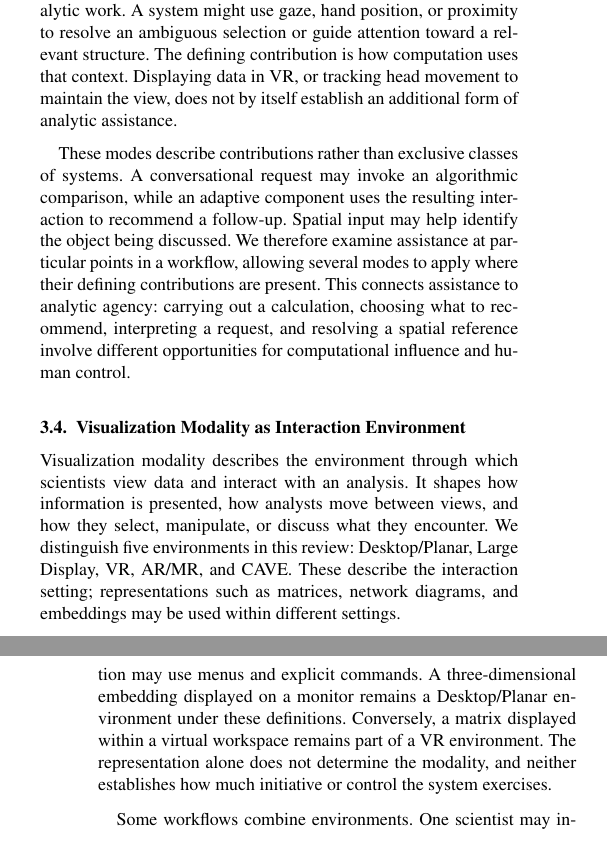
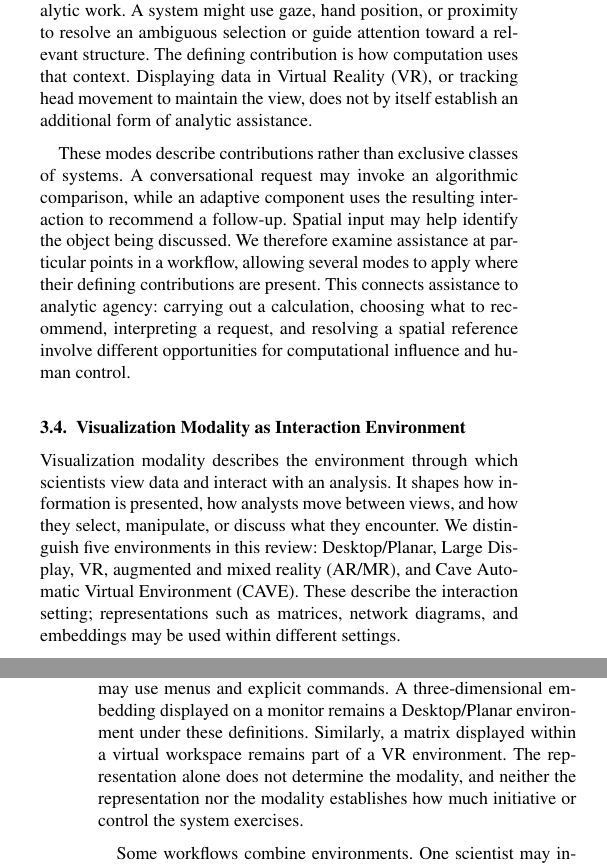
Before and after one commit to iMammal/From-Hairballs-to-Hypotheses---Revision-Draft, a LaTeX document (main.tex, which reads sections/03-foundations.tex): two parts of the columns of pages 4 and 5 of 8, joined at a grey line, cut so that both start at the same text. Compiled offline with pdfLaTeX; a LaTeX package or settings file that is missing is left out.

Commit message:
Misc. Edits mostly in Vis Modalities section 3.4

```diff
--- a/sections/03-foundations.tex
+++ b/sections/03-foundations.tex
@@ -32,18 +32,18 @@ Computational assistance describes how a system contributes to the analyst's wor
 
 \emph{Algorithmic assistance} applies computational procedures to transform, organize, or analyze data and their representations. Examples include layout optimization, clustering, aggregation, and relevance scoring. \emph{Adaptive assistance} adjusts an intervention in response to the analyst or the developing analytic context. A system might revise recommendations based on previous selections or use interaction history to identify potentially useful views. The distinction concerns what determines the intervention. Reordering a matrix according to a criterion selected by the analyst is algorithmic execution; using observed activity to decide which ordering to recommend adds an adaptive contribution.
 
-\emph{Conversational assistance} uses language to express analytic goals, clarify requests, invoke operations, and discuss results. A scientist might request a comparison, refine its scope through dialogue, and ask for an explanation of the displayed differences. \emph{Immersive assistance} uses spatial or embodied context to support analytic work. A system might use gaze, hand position, or proximity to resolve an ambiguous selection or guide attention toward a relevant structure. The defining contribution is how computation uses that context. Displaying data in VR, or tracking head movement to maintain the view, does not by itself establish an additional form of analytic assistance.
+\emph{Conversational assistance} uses language to express analytic goals, clarify requests, invoke operations, and discuss results. A scientist might request a comparison, refine its scope through dialogue, and ask for an explanation of the displayed differences. \emph{Immersive assistance} uses spatial or embodied context to support analytic work. A system might use gaze, hand position, or proximity to resolve an ambiguous selection or guide attention toward a relevant structure. The defining contribution is how computation uses that context. Displaying data in Virtual Reality (VR), or tracking head movement to maintain the view, does not by itself establish an additional form of analytic assistance.
 
 These modes describe contributions rather than exclusive classes of systems. A conversational request may invoke an algorithmic comparison, while an adaptive component uses the resulting interaction to recommend a follow-up. Spatial input may help identify the object being discussed. We therefore examine assistance at particular points in a workflow, allowing several modes to apply where their defining contributions are present. This connects assistance to analytic agency: carrying out a calculation, choosing what to recommend, interpreting a request, and resolving a spatial reference involve different opportunities for computational influence and human control.
 
 \subsection{Visualization Modality as Interaction Environment}
 \label{subsection:modalityenvironment}
 
-Visualization modality describes the environment through which scientists view data and interact with an analysis. It shapes how information is presented, how analysts move between views, and how they select, manipulate, or discuss what they encounter. We distinguish five environments in this review: Desktop/Planar, Large Display, VR, AR/MR, and CAVE. These describe the interaction setting; representations such as matrices, network diagrams, and embeddings may be used within different settings.
+Visualization modality describes the environment through which scientists view data and interact with an analysis. It shapes how information is presented, how analysts move between views, and how they select, manipulate, or discuss what they encounter. We distinguish five environments in this review: Desktop/Planar, Large Display, VR, augmented and mixed reality (AR/MR), and Cave Automatic Virtual Environment (CAVE). These describe the interaction setting; representations such as matrices, network diagrams, and embeddings may be used within different settings.
 
 \emph{Desktop/Planar} environments present analysis through conventional screen-based views, including two-dimensional diagrams and three-dimensional scenes rendered on a monitor. \emph{Large Display} environments provide an expanded display surface, such as a wall or tabletop, around which views and participants can be arranged. \emph{VR} environments present a virtual setting through a head-mounted display. \emph{AR/MR} environments combine digital information with a view of physical surroundings, with varying degrees of spatial registration and interaction between them. \emph{CAVE} environments use projections across multiple surrounding surfaces to present an immersive scene. We retain CAVE as a separate category because its shared physical space and projection-based presentation differ from head-mounted VR.
 
-Display environment, input channel, and computational assistance describe different aspects of a system. A desktop application may accept speech or tracked gestures, while a VR application may use menus and explicit commands. A three-dimensional embedding displayed on a monitor remains a Desktop/Planar environment under these definitions. Conversely, a matrix displayed within a virtual workspace remains part of a VR environment. The representation alone does not determine the modality, and neither establishes how much initiative or control the system exercises.
+Display environment, input channel, and computational assistance describe different aspects of a system. A desktop application may accept speech or tracked gestures, while a VR application may use menus and explicit commands. A three-dimensional embedding displayed on a monitor remains a Desktop/Planar environment under these definitions. Similarly, a matrix displayed within a virtual workspace remains part of a VR environment. The representation alone does not determine the modality, and neither the representation nor the modality establishes how much initiative or control the system exercises.
 
 Some workflows combine environments. One scientist may inspect spatial relationships in VR while a collaborator uses a desktop view to examine measurements and annotations. We describe the environments involved, the work performed through each, and how selections and results are shared. Modality then becomes part of the explanation for how assistance operates: which information and actions are accessible, how suggestions are presented, and how scientists can inspect or revise them. Whether an environment improves the analysis remains an evaluation question, considered alongside the task and the assistance it supports.
 
```
Also changed, not shown: sections/03-foundations.tex (2 more changed lines).
